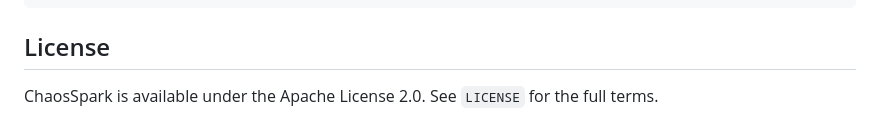
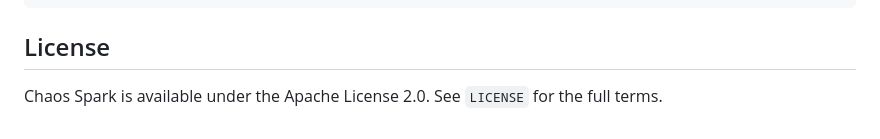
Before and after one commit to JupitersGhost/ChaosSpark, a Markdown page: README.md, the part around the change. GitHub-like rendering.

Commit message:
Fix typo in license section of README
yes

```diff
--- a/README.md
+++ b/README.md
@@ -162,5 +162,5 @@ web/             local status dashboard
 
 ## License
 
-ChaosSpark is available under the Apache License 2.0. See `LICENSE` for the full
+Chaos Spark is available under the Apache License 2.0. See `LICENSE` for the full
 terms.
```
